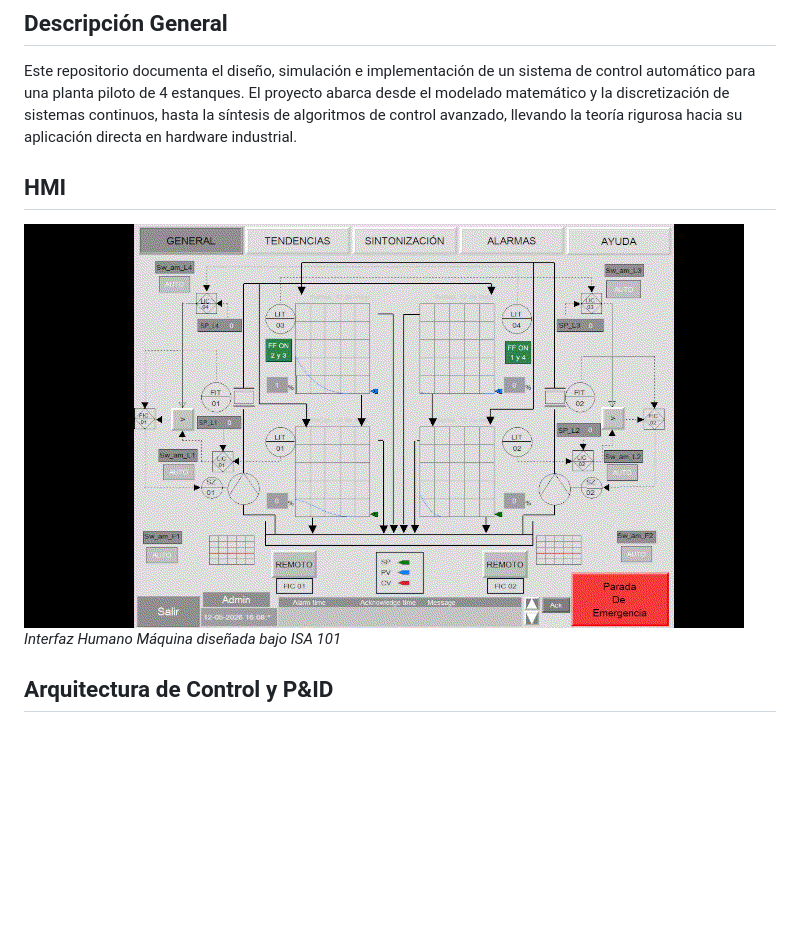
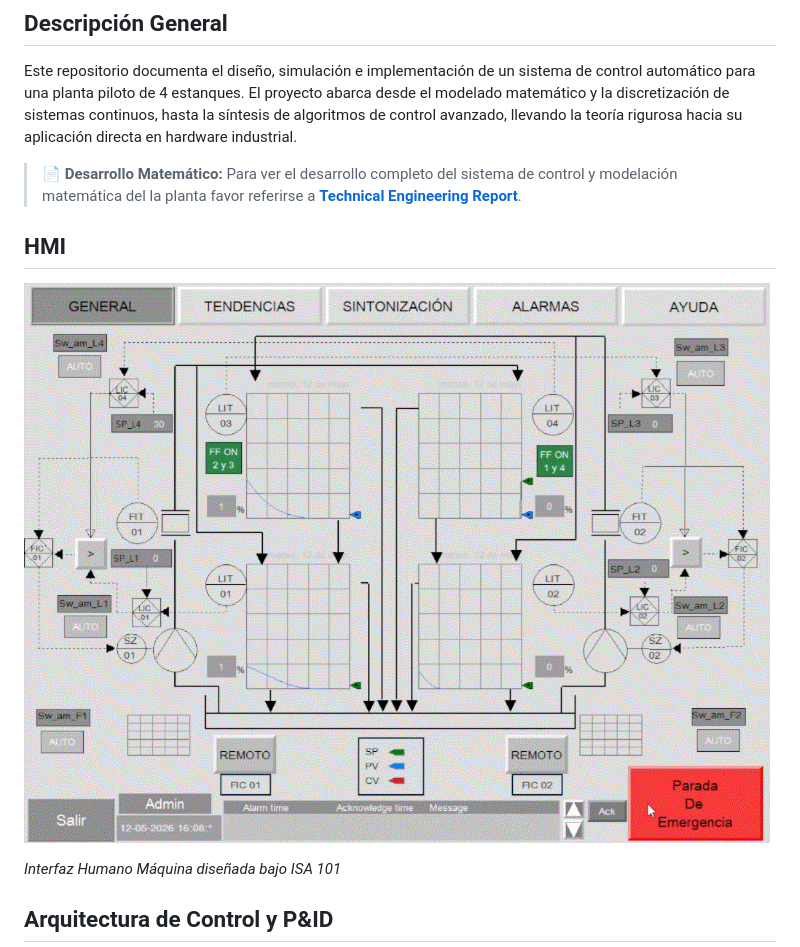
Before and after one commit to aguscsc/Sistema-de-Control-para-Planta-Piloto-de-4-Estanques, a Markdown page: README.md, the part around the change. Drawn GitHub-style; pictures changed too: pics/planta.gif; blank space fills up the shorter version.

```diff
--- a/README.md
+++ b/README.md
@@ -7,8 +7,11 @@
 ## Descripción General
 Este repositorio documenta el diseño, simulación e implementación de un sistema de control automático para una planta piloto de 4 estanques. El proyecto abarca desde el modelado matemático y la discretización de sistemas continuos, hasta la síntesis de algoritmos de control avanzado, llevando la teoría rigurosa hacia su aplicación directa en hardware industrial.
 
+> 📄 **Desarrollo Matemático:** Para ver el desarrollo completo del sistema de control y modelación matemática del la planta favor referirse a **[Technical Engineering Report](docs/documentacion/main.pdf)**.
+
 ## HMI
 ![HMI](pics/planta.gif)
+
 *Interfaz Humano Máquina diseñada bajo ISA 101*
 ## Arquitectura de Control y P&ID
 ![P&ID](pics/instrumentacion/planta_4_estanques_P&ID.png)
```
